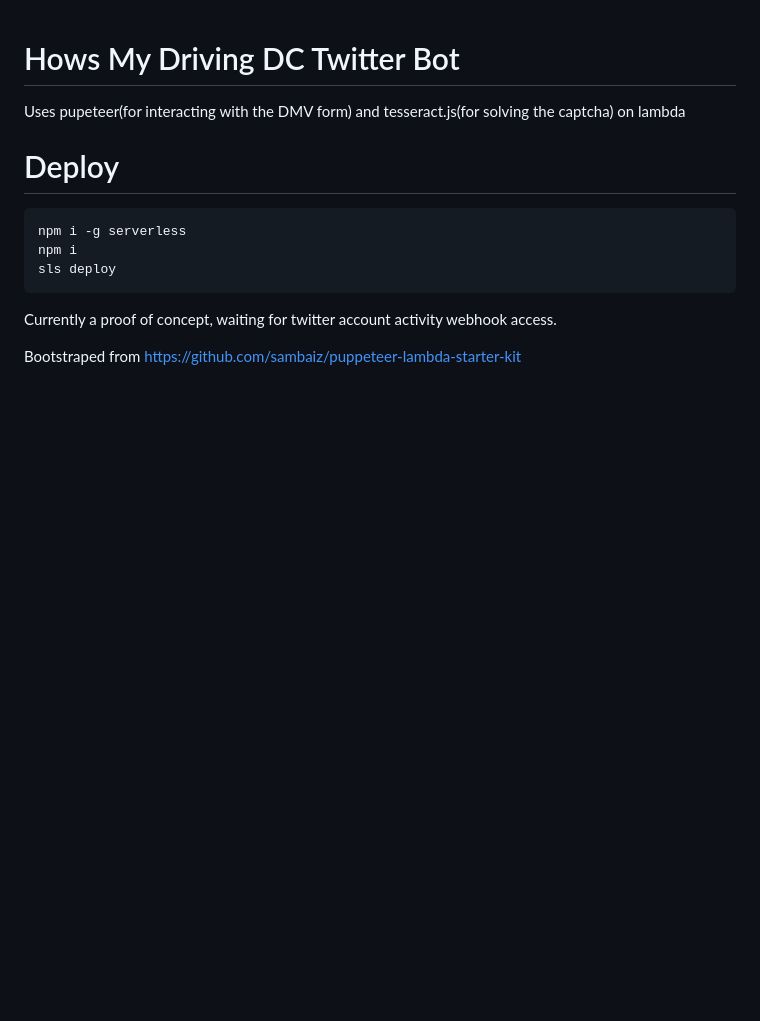
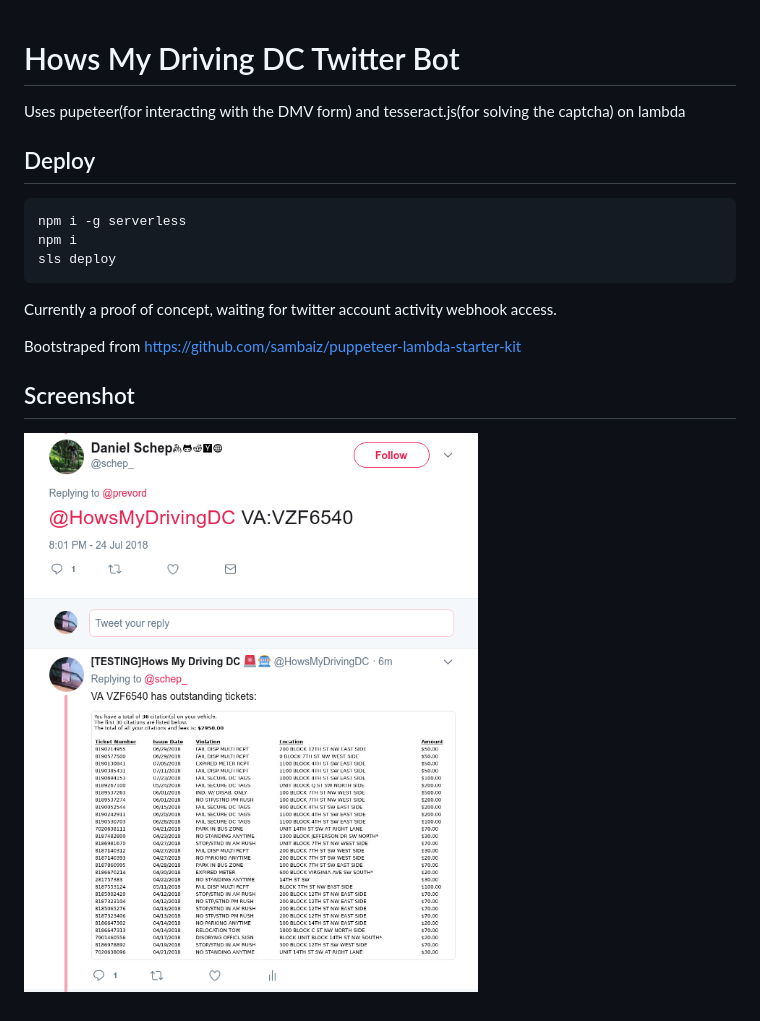
Before and after one commit to dschep/hows-my-driving-dc, a Markdown page: README.md, the part around the change. Drawn GitHub-style; pictures changed too: screenshot.png (added); blank space fills up the shorter version.

Commit message:
screenshot

````diff
--- a/README.md
+++ b/README.md
@@ -2,7 +2,7 @@
 
 Uses pupeteer(for interacting with the DMV form) and tesseract.js(for solving the captcha) on lambda
 
-# Deploy
+## Deploy
 ```
 npm i -g serverless
 npm i
@@ -12,3 +12,6 @@ sls deploy
 Currently a proof of concept, waiting for twitter account activity webhook access.
 
 Bootstraped from https://github.com/sambaiz/puppeteer-lambda-starter-kit
+
+## Screenshot
+![](./screenshot.png)
````
